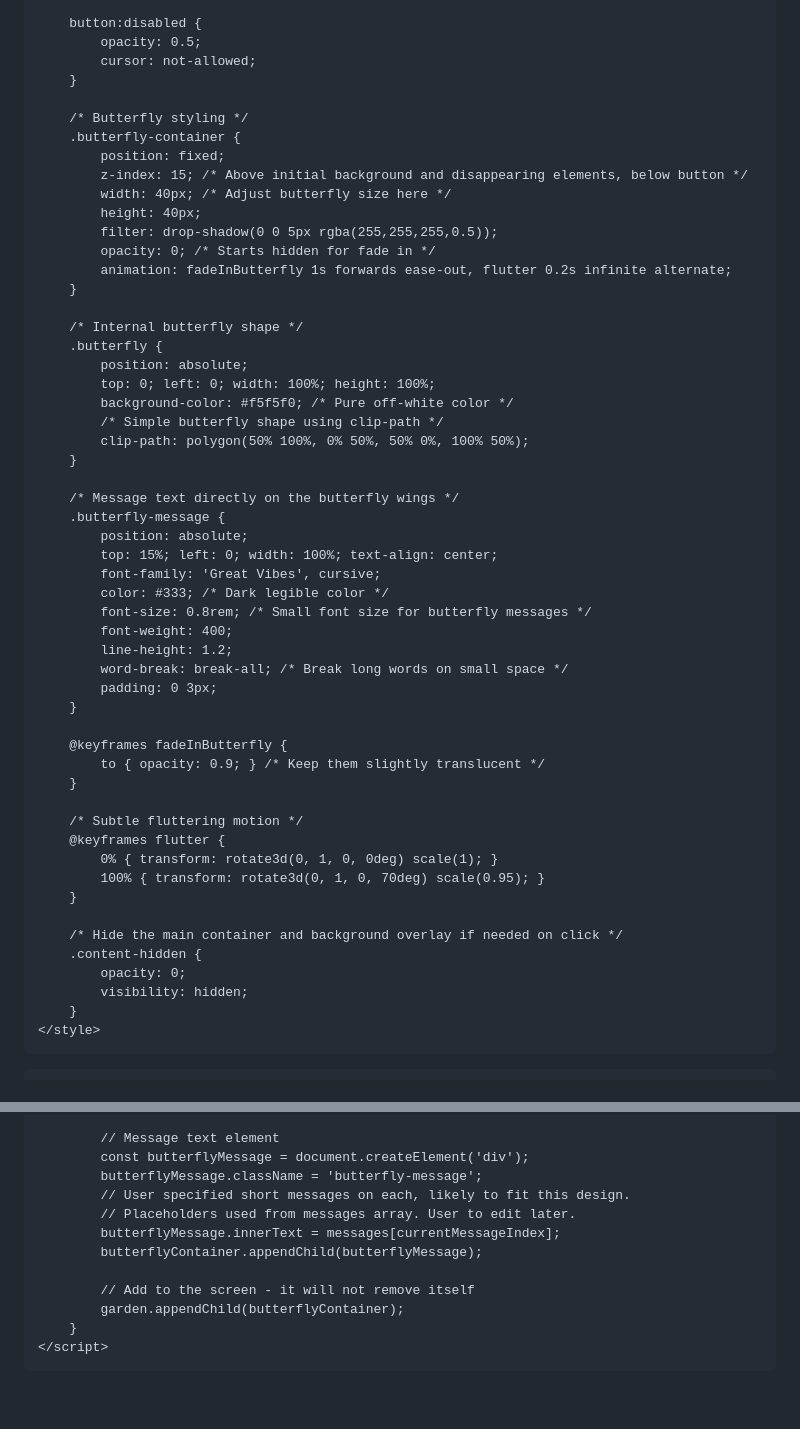
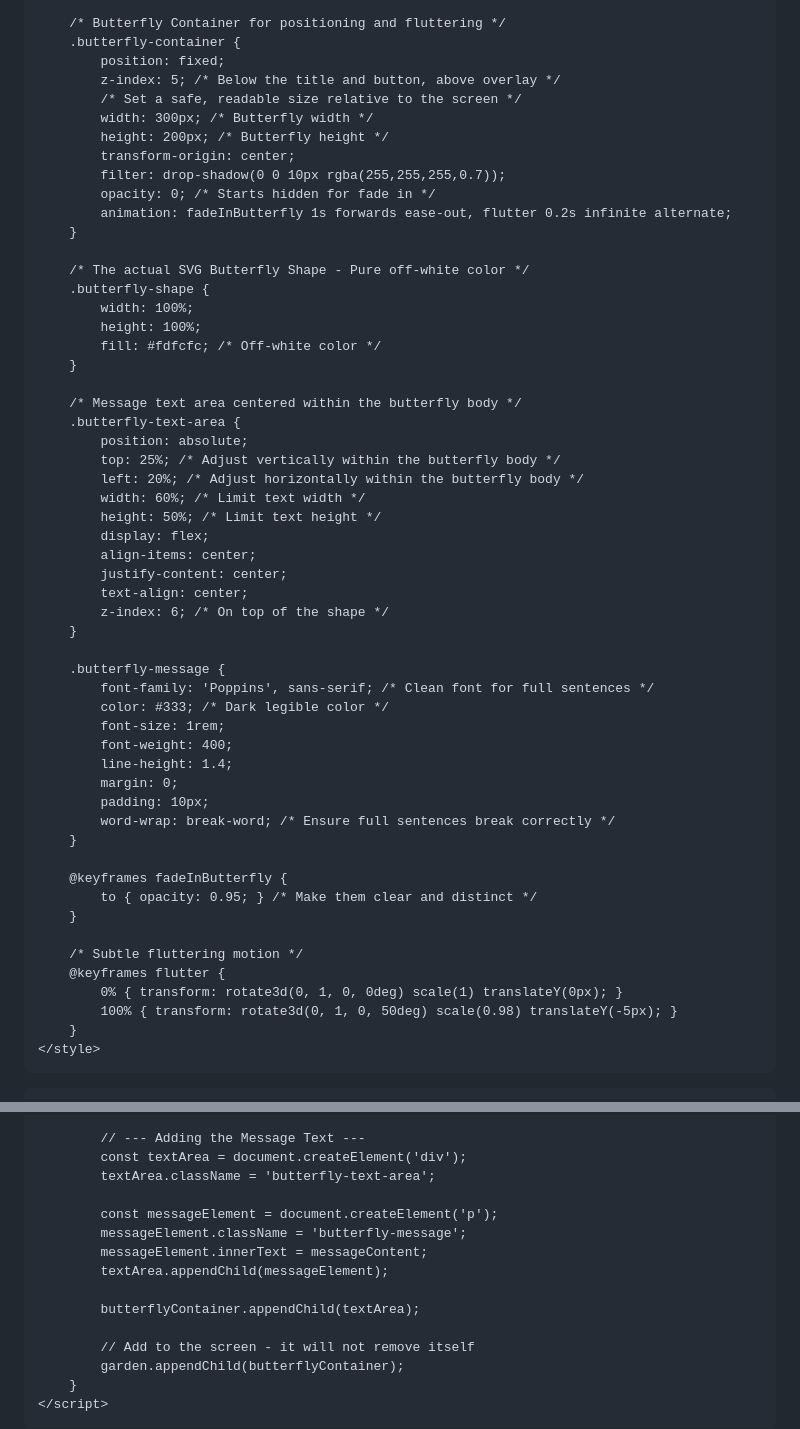
Before and after one commit to notsparkk/My-cutiee.github.io, a Markdown page: README.md, 2 parts joined by grey strips. Drawn GitHub-style; blank space fills up the shorter version.

```diff
--- a/README.md
+++ b/README.md
@@ -106,57 +83,58 @@
         }
 
-        button:disabled {
-            opacity: 0.5;
-            cursor: not-allowed;
-        }
-
-        /* Butterfly styling */
+        /* Butterfly Container for positioning and fluttering */
         .butterfly-container {
             position: fixed;
-            z-index: 15; /* Above initial background and disappearing elements, below button */
-            width: 40px; /* Adjust butterfly size here */
-            height: 40px;
-            filter: drop-shadow(0 0 5px rgba(255,255,255,0.5));
+            z-index: 5; /* Below the title and button, above overlay */
+            /* Set a safe, readable size relative to the screen */
+            width: 300px; /* Butterfly width */
+            height: 200px; /* Butterfly height */
+            transform-origin: center;
+            filter: drop-shadow(0 0 10px rgba(255,255,255,0.7));
             opacity: 0; /* Starts hidden for fade in */
             animation: fadeInButterfly 1s forwards ease-out, flutter 0.2s infinite alternate;
         }
 
-        /* Internal butterfly shape */
-        .butterfly {
-            position: absolute;
-            top: 0; left: 0; width: 100%; height: 100%;
-            background-color: #f5f5f0; /* Pure off-white color */
-            /* Simple butterfly shape using clip-path */
-            clip-path: polygon(50% 100%, 0% 50%, 50% 0%, 100% 50%);
+        /* The actual SVG Butterfly Shape - Pure off-white color */
+        .butterfly-shape {
+            width: 100%;
+            height: 100%;
+            fill: #fdfcfc; /* Off-white color */
         }
 
-        /* Message text directly on the butterfly wings */
+        /* Message text area centered within the butterfly body */
+        .butterfly-text-area {
+            position: absolute;
+            top: 25%; /* Adjust vertically within the butterfly body */
+            left: 20%; /* Adjust horizontally within the butterfly body */
+            width: 60%; /* Limit text width */
+            height: 50%; /* Limit text height */
+            display: flex;
+            align-items: center;
+            justify-content: center;
+            text-align: center;
+            z-index: 6; /* On top of the shape */
+        }
+
         .butterfly-message {
-            position: absolute;
-            top: 15%; left: 0; width: 100%; text-align: center;
-            font-family: 'Great Vibes', cursive;
+            font-family: 'Poppins', sans-serif; /* Clean font for full sentences */
             color: #333; /* Dark legible color */
-            font-size: 0.8rem; /* Small font size for butterfly messages */
+            font-size: 1rem;
             font-weight: 400;
-            line-height: 1.2;
-            word-break: break-all; /* Break long words on small space */
-            padding: 0 3px;
+            line-height: 1.4;
+            margin: 0;
+            padding: 10px;
+            word-wrap: break-word; /* Ensure full sentences break correctly */
         }
 
         @keyframes fadeInButterfly {
-            to { opacity: 0.9; } /* Keep them slightly translucent */
+            to { opacity: 0.95; } /* Make them clear and distinct */
         }
 
         /* Subtle fluttering motion */
         @keyframes flutter {
-            0% { transform: rotate3d(0, 1, 0, 0deg) scale(1); }
-            100% { transform: rotate3d(0, 1, 0, 70deg) scale(0.95); }
-        }
-
-        /* Hide the main container and background overlay if needed on click */
-        .content-hidden {
-            opacity: 0;
-            visibility: hidden;
+            0% { transform: rotate3d(0, 1, 0, 0deg) scale(1) translateY(0px); }
+            100% { transform: rotate3d(0, 1, 0, 50deg) scale(0.98) translateY(-5px); }
         }
     </style>
 </head>
@@ -254,11 +223,14 @@
 
-            // Message text element
-            const butterflyMessage = document.createElement('div');
-            butterflyMessage.className = 'butterfly-message';
-            // User specified short messages on each, likely to fit this design.
-            // Placeholders used from messages array. User to edit later.
-            butterflyMessage.innerText = messages[currentMessageIndex];
-            butterflyContainer.appendChild(butterflyMessage);
+            // --- Adding the Message Text ---
+            const textArea = document.createElement('div');
+            textArea.className = 'butterfly-text-area';
+
+            const messageElement = document.createElement('p');
+            messageElement.className = 'butterfly-message';
+            messageElement.innerText = messageContent;
+            textArea.appendChild(messageElement);
+
+            butterflyContainer.appendChild(textArea);
 
             // Add to the screen - it will not remove itself
             garden.appendChild(butterflyContainer);
```
Also changed, not shown: other parts of README.md (+63 -95 lines).
